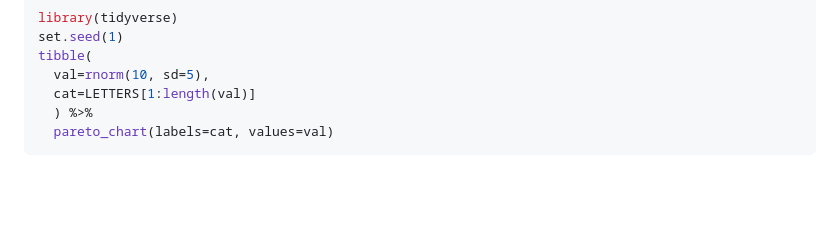
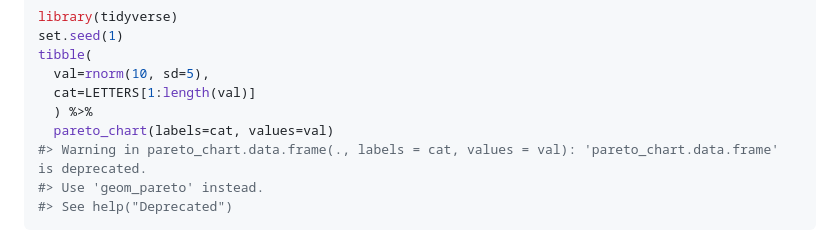
Before and after one commit to pbosetti/adas.utils, a Markdown page: README.md, the part around one of its changes. GitHub-like rendering; blank space fills up the shorter version.

````diff
--- a/README.md
+++ b/README.md
@@ -96,6 +101,9 @@ tibble(
   cat=LETTERS[1:length(val)]
   ) %>%
   pareto_chart(labels=cat, values=val)
+#> Warning in pareto_chart.data.frame(., labels = cat, values = val): 'pareto_chart.data.frame' is deprecated.
+#> Use 'geom_pareto' instead.
+#> See help("Deprecated")
 ```
 
 <img src="man/figures/README-unnamed-chunk-6-1.png" width="50%" />
````
Also changed, not shown: other parts of README.md (+7 -2 lines), man/figures/README-unnamed-chunk-4-1.png, man/figures/README-unnamed-chunk-6-2.png, 1 other file.
